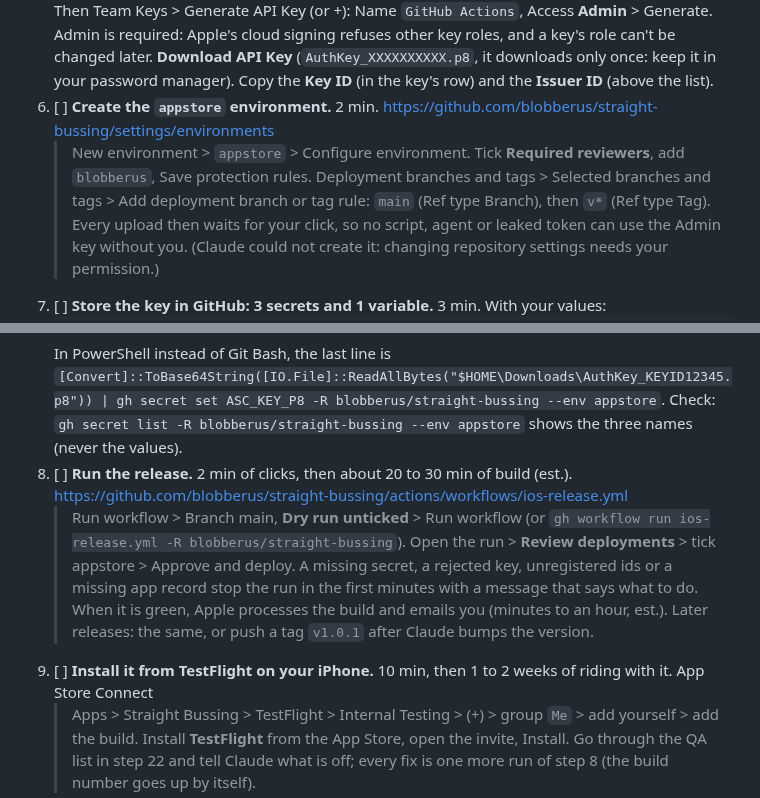
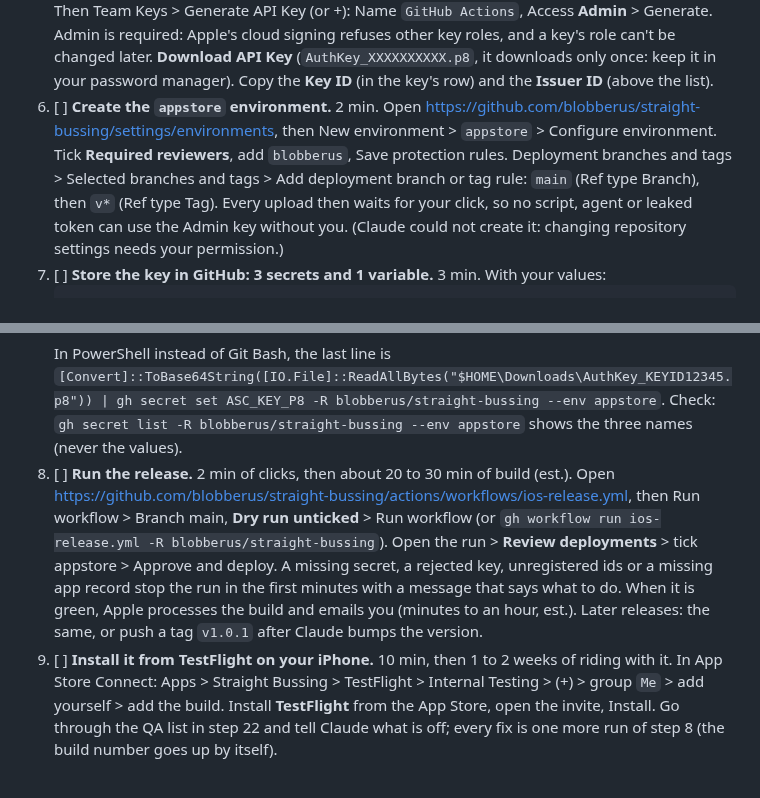
Before and after one commit to blobberus/straight-bussing, a Markdown page: docs/APPSTORE-SUBMIT.md, 2 parts joined by grey strips. Drawn GitHub-style.

Commit message:
APPSTORE-SUBMIT: checklist links on their own lines (no accidental blockquotes)
Co-Authored-By: Claude Opus 5.5 <noreply@anthropic.com>

```diff
--- a/docs/APPSTORE-SUBMIT.md
+++ b/docs/APPSTORE-SUBMIT.md
@@ -36,9 +36,9 @@ CAPITALS); never paste the contents of the .p8 key into a chat.
    roles, and a key's role can't be changed later. **Download API Key** (`AuthKey_XXXXXXXXXX.p8`, it downloads only
    once: keep it in your password manager). Copy the **Key ID** (in the key's row) and the **Issuer ID** (above the
    list).
-6. [ ] **Create the `appstore` environment.** 2 min. https://github.com/blobberus/straight-bussing/settings/environments
-   > New environment > `appstore` > Configure environment. Tick **Required reviewers**, add `blobberus`, Save
-   protection rules. Deployment branches and tags > Selected branches and tags > Add deployment branch or tag rule:
+6. [ ] **Create the `appstore` environment.** 2 min. Open
+   https://github.com/blobberus/straight-bussing/settings/environments, then New environment > `appstore` >
+   Configure environment. Tick **Required reviewers**, add `blobberus`, Save protection rules. Deployment branches and tags > Selected branches and tags > Add deployment branch or tag rule:
    `main` (Ref type Branch), then `v*` (Ref type Tag). Every upload then waits for your click, so no script, agent or
    leaked token can use the Admin key without you. (Claude could not create it: changing repository settings needs
    your permission.)
@@ -52,14 +52,14 @@ CAPITALS); never paste the contents of the .p8 key into a chat.
    In PowerShell instead of Git Bash, the last line is
    `[Convert]::ToBase64String([IO.File]::ReadAllBytes("$HOME\Downloads\AuthKey_KEYID12345.p8")) | gh secret set ASC_KEY_P8 -R blobberus/straight-bussing --env appstore`.
    Check: `gh secret list -R blobberus/straight-bussing --env appstore` shows the three names (never the values).
-8. [ ] **Run the release.** 2 min of clicks, then about 20 to 30 min of build (est.). https://github.com/blobberus/straight-bussing/actions/workflows/ios-release.yml
-   > Run workflow > Branch main, **Dry run unticked** > Run workflow (or `gh workflow run ios-release.yml -R
-   blobberus/straight-bussing`). Open the run > **Review deployments** > tick appstore > Approve and deploy. A missing
+8. [ ] **Run the release.** 2 min of clicks, then about 20 to 30 min of build (est.). Open
+   https://github.com/blobberus/straight-bussing/actions/workflows/ios-release.yml, then Run workflow > Branch main,
+   **Dry run unticked** > Run workflow (or `gh workflow run ios-release.yml -R blobberus/straight-bussing`). Open the run > **Review deployments** > tick appstore > Approve and deploy. A missing
    secret, a rejected key, unregistered ids or a missing app record stop the run in the first minutes with a message
    that says what to do. When it is green, Apple processes the build and emails you (minutes to an hour, est.). Later
    releases: the same, or push a tag `v1.0.1` after Claude bumps the version.
-9. [ ] **Install it from TestFlight on your iPhone.** 10 min, then 1 to 2 weeks of riding with it. App Store Connect
-   > Apps > Straight Bussing > TestFlight > Internal Testing > (+) > group `Me` > add yourself > add the build. Install
+9. [ ] **Install it from TestFlight on your iPhone.** 10 min, then 1 to 2 weeks of riding with it. In App Store
+   Connect: Apps > Straight Bussing > TestFlight > Internal Testing > (+) > group `Me` > add yourself > add the build. Install
    **TestFlight** from the App Store, open the invite, Install. Go through the QA list in step 22 and tell Claude what
    is off; every fix is one more run of step 8 (the build number goes up by itself).
 10. [ ] **Make the support form.** 2 min. Recipe: "Support form" below. Paste the pre-filled link into
```
Also changed, not shown: other parts of docs/APPSTORE-SUBMIT.md (+2 -2 lines).
